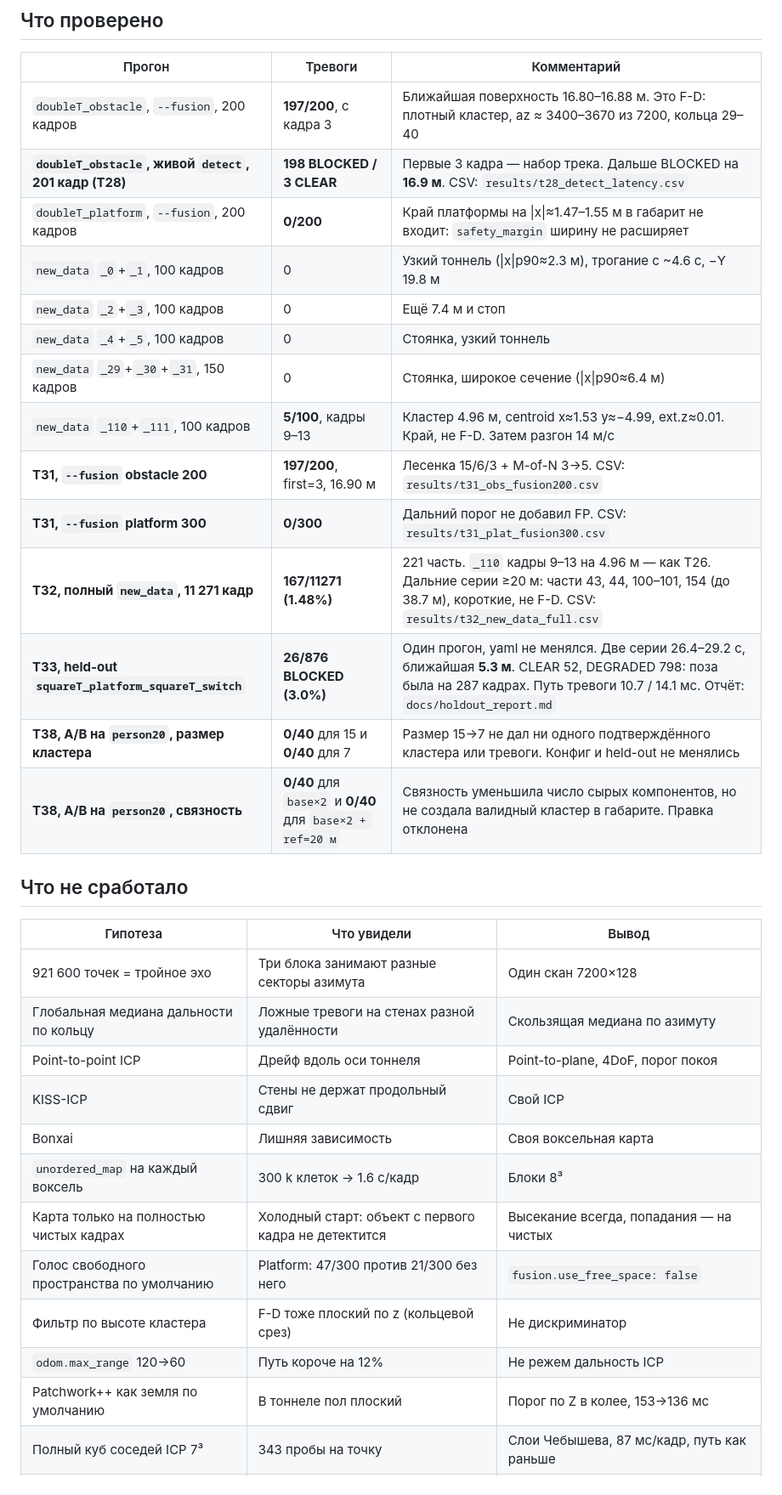
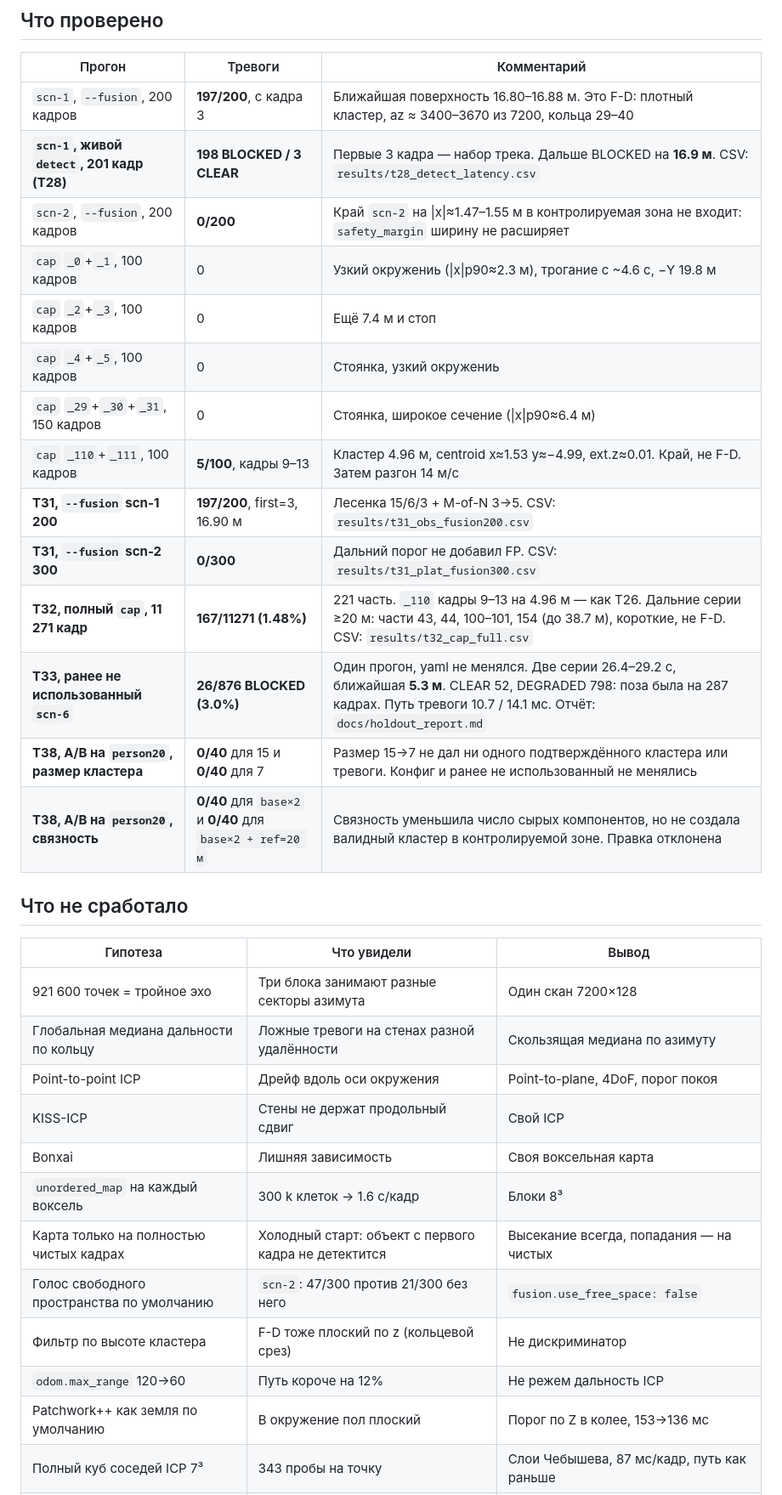
Before and after one commit to KoTeHok22/Argus, a Markdown page: docs/EXPERIMENTS.md, the part around one of its changes. Shown at 85% size. Rendered like a GitHub page.

```diff
--- a/docs/EXPERIMENTS.md
+++ b/docs/EXPERIMENTS.md
@@ -140,20 +140,20 @@ T54 вводит только диагностические `--world-max-compon
 
 | Прогон | Тревоги | Комментарий |
 |---|---|---|
-| `doubleT_obstacle`, `--fusion`, 200 кадров | **197/200**, с кадра 3 | Ближайшая поверхность 16.80–16.88 м. Это F-D: плотный кластер, az ≈ 3400–3670 из 7200, кольца 29–40 |
-| **`doubleT_obstacle`, живой `detect`, 201 кадр (T28)** | **198 BLOCKED / 3 CLEAR** | Первые 3 кадра — набор трека. Дальше BLOCKED на **16.9 м**. CSV: `results/t28_detect_latency.csv` |
-| `doubleT_platform`, `--fusion`, 200 кадров | **0/200** | Край платформы на \|x\|≈1.47–1.55 м в габарит не входит: `safety_margin` ширину не расширяет |
-| `new_data` `_0`+`_1`, 100 кадров | 0 | Узкий тоннель (\|x\|p90≈2.3 м), трогание с ~4.6 с, −Y 19.8 м |
-| `new_data` `_2`+`_3`, 100 кадров | 0 | Ещё 7.4 м и стоп |
-| `new_data` `_4`+`_5`, 100 кадров | 0 | Стоянка, узкий тоннель |
-| `new_data` `_29`+`_30`+`_31`, 150 кадров | 0 | Стоянка, широкое сечение (\|x\|p90≈6.4 м) |
-| `new_data` `_110`+`_111`, 100 кадров | **5/100**, кадры 9–13 | Кластер 4.96 м, centroid x≈1.53 y≈−4.99, ext.z≈0.01. Край, не F-D. Затем разгон 14 м/с |
-| **T31, `--fusion` obstacle 200** | **197/200**, first=3, 16.90 м | Лесенка 15/6/3 + M-of-N 3→5. CSV: `results/t31_obs_fusion200.csv` |
-| **T31, `--fusion` platform 300** | **0/300** | Дальний порог не добавил FP. CSV: `results/t31_plat_fusion300.csv` |
-| **T32, полный `new_data`, 11 271 кадр** | **167/11271 (1.48%)** | 221 часть. `_110` кадры 9–13 на 4.96 м — как T26. Дальние серии ≥20 м: части 43, 44, 100–101, 154 (до 38.7 м), короткие, не F-D. CSV: `results/t32_new_data_full.csv` |
-| **T33, held-out `squareT_platform_squareT_switch`** | **26/876 BLOCKED (3.0%)** | Один прогон, yaml не менялся. Две серии 26.4–29.2 с, ближайшая **5.3 м**. CLEAR 52, DEGRADED 798: поза была на 287 кадрах. Путь тревоги 10.7 / 14.1 мс. Отчёт: `docs/holdout_report.md` |
-| **T38, A/B на `person20`, размер кластера** | **0/40** для 15 и **0/40** для 7 | Размер 15→7 не дал ни одного подтверждённого кластера или тревоги. Конфиг и held-out не менялись |
-| **T38, A/B на `person20`, связность** | **0/40** для `base×2` и **0/40** для `base×2 + ref=20 м` | Связность уменьшила число сырых компонентов, но не создала валидный кластер в габарите. Правка отклонена |
+| `scn-1`, `--fusion`, 200 кадров | **197/200**, с кадра 3 | Ближайшая поверхность 16.80–16.88 м. Это F-D: плотный кластер, az ≈ 3400–3670 из 7200, кольца 29–40 |
+| **`scn-1`, живой `detect`, 201 кадр (T28)** | **198 BLOCKED / 3 CLEAR** | Первые 3 кадра — набор трека. Дальше BLOCKED на **16.9 м**. CSV: `results/t28_detect_latency.csv` |
+| `scn-2`, `--fusion`, 200 кадров | **0/200** | Край `scn-2` на \|x\|≈1.47–1.55 м в контролируемая зона не входит: `safety_margin` ширину не расширяет |
+| `cap` `_0`+`_1`, 100 кадров | 0 | Узкий окружениь (\|x\|p90≈2.3 м), трогание с ~4.6 с, −Y 19.8 м |
+| `cap` `_2`+`_3`, 100 кадров | 0 | Ещё 7.4 м и стоп |
+| `cap` `_4`+`_5`, 100 кадров | 0 | Стоянка, узкий окружениь |
+| `cap` `_29`+`_30`+`_31`, 150 кадров | 0 | Стоянка, широкое сечение (\|x\|p90≈6.4 м) |
+| `cap` `_110`+`_111`, 100 кадров | **5/100**, кадры 9–13 | Кластер 4.96 м, centroid x≈1.53 y≈−4.99, ext.z≈0.01. Край, не F-D. Затем разгон 14 м/с |
+| **T31, `--fusion` scn-1 200** | **197/200**, first=3, 16.90 м | Лесенка 15/6/3 + M-of-N 3→5. CSV: `results/t31_obs_fusion200.csv` |
+| **T31, `--fusion` scn-2 300** | **0/300** | Дальний порог не добавил FP. CSV: `results/t31_plat_fusion300.csv` |
+| **T32, полный `cap`, 11 271 кадр** | **167/11271 (1.48%)** | 221 часть. `_110` кадры 9–13 на 4.96 м — как T26. Дальние серии ≥20 м: части 43, 44, 100–101, 154 (до 38.7 м), короткие, не F-D. CSV: `results/t32_cap_full.csv` |
+| **T33, ранее не использованный `scn-6`** | **26/876 BLOCKED (3.0%)** | Один прогон, yaml не менялся. Две серии 26.4–29.2 с, ближайшая **5.3 м**. CLEAR 52, DEGRADED 798: поза была на 287 кадрах. Путь тревоги 10.7 / 14.1 мс. Отчёт: `docs/holdout_report.md` |
+| **T38, A/B на `person20`, размер кластера** | **0/40** для 15 и **0/40** для 7 | Размер 15→7 не дал ни одного подтверждённого кластера или тревоги. Конфиг и ранее не использованный не менялись |
+| **T38, A/B на `person20`, связность** | **0/40** для `base×2` и **0/40** для `base×2 + ref=20 м` | Связность уменьшила число сырых компонентов, но не создала валидный кластер в контролируемой зоне. Правка отклонена |
 
 ## Что не сработало
 
@@ -161,15 +161,15 @@ T54 вводит только диагностические `--world-max-compon
 |---|---|---|
 | 921 600 точек = тройное эхо | Три блока занимают разные секторы азимута | Один скан 7200×128 |
 | Глобальная медиана дальности по кольцу | Ложные тревоги на стенах разной удалённости | Скользящая медиана по азимуту |
-| Point-to-point ICP | Дрейф вдоль оси тоннеля | Point-to-plane, 4DoF, порог покоя |
+| Point-to-point ICP | Дрейф вдоль оси окружения | Point-to-plane, 4DoF, порог покоя |
 | KISS-ICP | Стены не держат продольный сдвиг | Свой ICP |
 | Bonxai | Лишняя зависимость | Своя воксельная карта |
 | `unordered_map` на каждый воксель | 300 k клеток → 1.6 с/кадр | Блоки 8³ |
 | Карта только на полностью чистых кадрах | Холодный старт: объект с первого кадра не детектится | Высекание всегда, попадания — на чистых |
-| Голос свободного пространства по умолчанию | Platform: 47/300 против 21/300 без него | `fusion.use_free_space: false` |
+| Голос свободного пространства по умолчанию | `scn-2`: 47/300 против 21/300 без него | `fusion.use_free_space: false` |
 | Фильтр по высоте кластера | F-D тоже плоский по z (кольцевой срез) | Не дискриминатор |
 | `odom.max_range` 120→60 | Путь короче на 12% | Не режем дальность ICP |
-| Patchwork++ как земля по умолчанию | В тоннеле пол плоский | Порог по Z в колее, 153→136 мс |
+| Patchwork++ как земля по умолчанию | В окружение пол плоский | Порог по Z в колее, 153→136 мс |
 | Полный куб соседей ICP 7³ | 343 пробы на точку | Слои Чебышева, 87 мс/кадр, путь как раньше |
 | Фиксированный `min_cluster_size=15` на 150 м | Объект даёт 5–8 точек, порог 15 — гарантированный пропуск | Лесенка 15/6/3 на 60/120/200 м + накопление 3→5 кадров |
 
```
Also changed, not shown: other parts of docs/EXPERIMENTS.md (+147 -147 lines), 1 other file.
